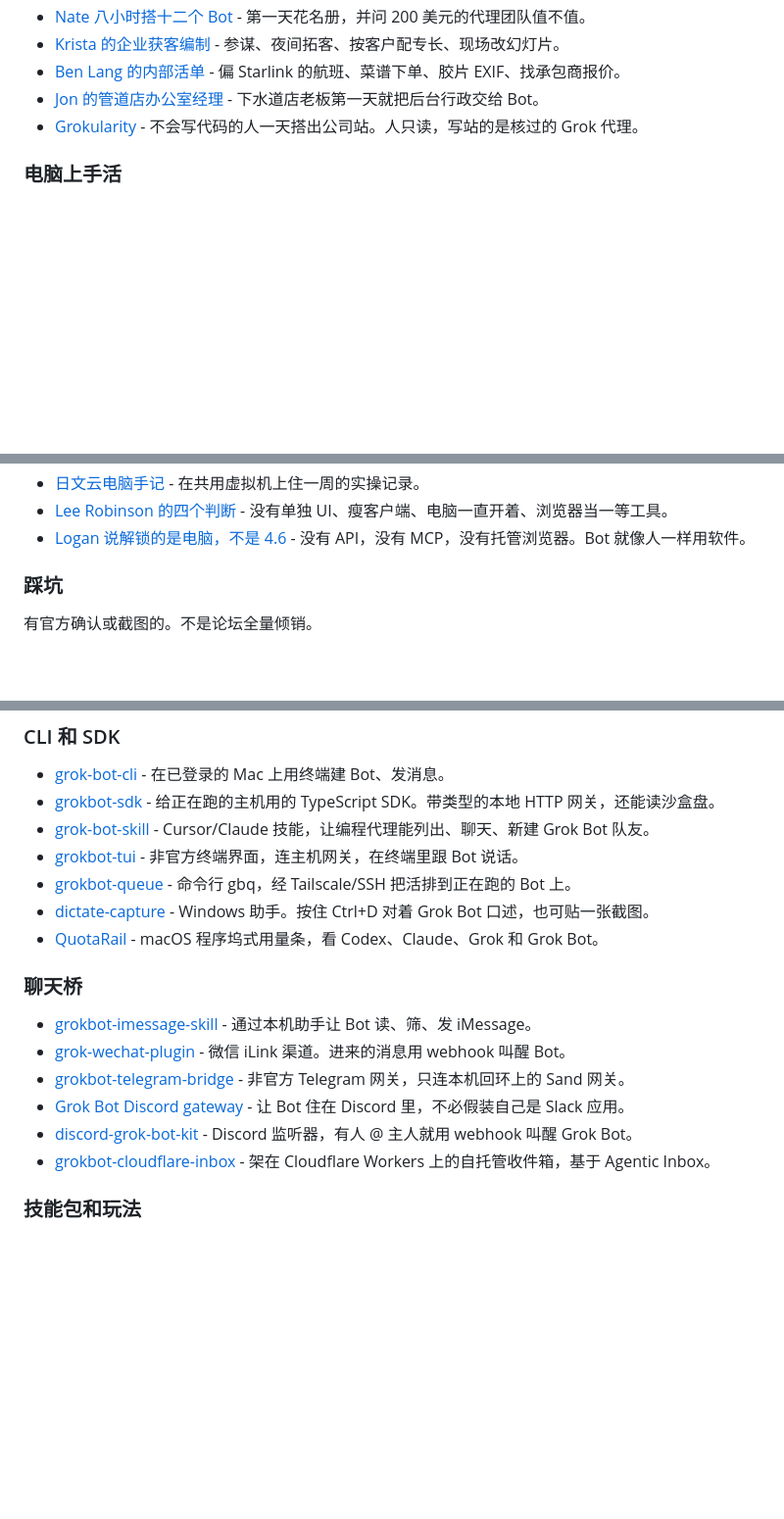
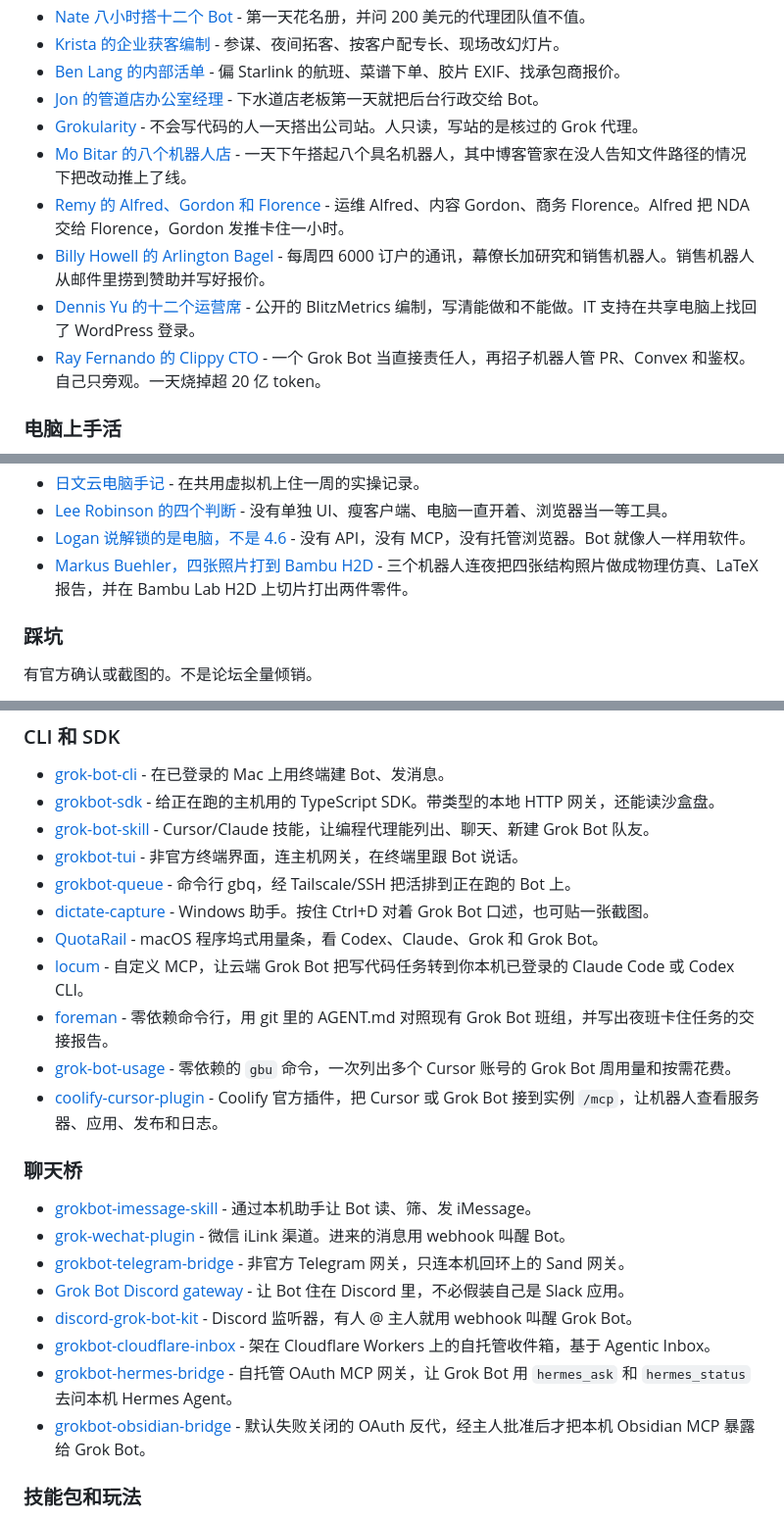
Before and after one commit to majiayu000/awesome-grok-bot, a Markdown page: README.zh-CN.md, 3 parts joined by grey strips. Shown at 98% size. GitHub-like rendering; blank space fills up the shorter version.

```diff
--- a/README.zh-CN.md
+++ b/README.zh-CN.md
@@ -74,6 +74,11 @@
 - [Ben Lang 的内部活单](https://x.com/benln/status/2087929147406299313) - 偏 Starlink 的航班、菜谱下单、胶片 EXIF、找承包商报价。
 - [Jon 的管道店办公室经理](https://x.com/HouseHackerJon/status/2087635639701573962) - 下水道店老板第一天就把后台行政交给 Bot。
 - [Grokularity](https://grokularity.xyz) - 不会写代码的人一天搭出公司站。人只读，写站的是核过的 Grok 代理。
+- [Mo Bitar 的八个机器人店](https://atmoio.substack.com/p/i-went-in-ready-to-hate-grok-bot) - 一天下午搭起八个具名机器人，其中博客管家在没人告知文件路径的情况下把改动推上了线。
+- [Remy 的 Alfred、Gordon 和 Florence](https://aiwithremy.beehiiv.com/p/what-i-m-actually-using-grok-bot-for) - 运维 Alfred、内容 Gordon、商务 Florence。Alfred 把 NDA 交给 Florence，Gordon 发推卡住一小时。
+- [Billy Howell 的 Arlington Bagel](https://www.thefuturist.co/making-with-grok-bot/) - 每周四 6000 订户的通讯，幕僚长加研究和销售机器人。销售机器人从邮件里捞到赞助并写好报价。
+- [Dennis Yu 的十二个运营席](https://dennisyu.com/how-i-use-grok-bot/) - 公开的 BlitzMetrics 编制，写清能做和不能做。IT 支持在共享电脑上找回了 WordPress 登录。
+- [Ray Fernando 的 Clippy CTO](https://www.youtube.com/watch?v=kAR91DlnCKQ) - 一个 Grok Bot 当直接责任人，再招子机器人管 PR、Convex 和鉴权。自己只旁观。一天烧掉超 20 亿 token。
 
 ### 电脑上手活
 
@@ -99,6 +104,7 @@
 - [日文云电脑手记](https://note.com/azumimusuhi/n/n0485219790bb) - 在共用虚拟机上住一周的实操记录。
 - [Lee Robinson 的四个判断](https://x.com/leerob/status/2089169319099777364) - 没有单独 UI、瘦客户端、电脑一直开着、浏览器当一等工具。
 - [Logan 说解锁的是电脑，不是 4.6](https://x.com/LoganJastremski/status/2089903051557491092) - 没有 API，没有 MCP，没有托管浏览器。Bot 就像人一样用软件。
+- [Markus Buehler，四张照片打到 Bambu H2D](https://www.linkedin.com/posts/markus-j-buehler-2245682_grok-bot-is-incredible-the-bots-move-naturally-activity-7496875174911291392-LO9a) - 三个机器人连夜把四张结构照片做成物理仿真、LaTeX 报告，并在 Bambu Lab H2D 上切片打出两件零件。
 
 ### 踩坑
 
@@ -280,6 +286,10 @@ Bot **电脑**本身就是 Linux。官方**桌面应用**是 macOS、Windows 和
 - [grokbot-queue](https://github.com/ShuhangGe/grokbot-queue) - 命令行 gbq，经 Tailscale/SSH 把活排到正在跑的 Bot 上。
 - [dictate-capture](https://github.com/budezllc/dictate-capture) - Windows 助手。按住 Ctrl+D 对着 Grok Bot 口述，也可贴一张截图。
 - [QuotaRail](https://github.com/Allan-Aa/QuotaRail) - macOS 程序坞式用量条，看 Codex、Claude、Grok 和 Grok Bot。
+- [locum](https://github.com/HarjjotSinghh/locum) - 自定义 MCP，让云端 Grok Bot 把写代码任务转到你本机已登录的 Claude Code 或 Codex CLI。
+- [foreman](https://github.com/Archive228/foreman) - 零依赖命令行，用 git 里的 AGENT.md 对照现有 Grok Bot 班组，并写出夜班卡住任务的交接报告。
+- [grok-bot-usage](https://github.com/Kargatharaakash/grok-bot-usage) - 零依赖的 `gbu` 命令，一次列出多个 Cursor 账号的 Grok Bot 周用量和按需花费。
+- [coolify-cursor-plugin](https://github.com/coollabsio/coolify-cursor-plugin) - Coolify 官方插件，把 Cursor 或 Grok Bot 接到实例 `/mcp`，让机器人查看服务器、应用、发布和日志。
 
 ### 聊天桥
 
@@ -289,6 +299,8 @@ Bot **电脑**本身就是 Linux。官方**桌面应用**是 macOS、Windows 和
 - [Grok Bot Discord gateway](https://github.com/davefmurray/grok-bot-discord) - 让 Bot 住在 Discord 里，不必假装自己是 Slack 应用。
 - [discord-grok-bot-kit](https://github.com/larry-fuqua/discord-grok-bot-kit) - Discord 监听器，有人 @ 主人就用 webhook 叫醒 Grok Bot。
 - [grokbot-cloudflare-inbox](https://github.com/ethanolivertroy/grokbot-cloudflare-inbox) - 架在 Cloudflare Workers 上的自托管收件箱，基于 Agentic Inbox。
+- [grokbot-hermes-bridge](https://github.com/iamsupersocks/grokbot-hermes-bridge) - 自托管 OAuth MCP 网关，让 Grok Bot 用 `hermes_ask` 和 `hermes_status` 去问本机 Hermes Agent。
+- [grokbot-obsidian-bridge](https://github.com/iamsupersocks/grokbot-obsidian-bridge) - 默认失败关闭的 OAuth 反代，经主人批准后才把本机 Obsidian MCP 暴露给 Grok Bot。
 
 ### 技能包和玩法
 
```
Also changed, not shown: other parts of README.zh-CN.md (+1 -0 lines), README.md (+13 -0 lines).
